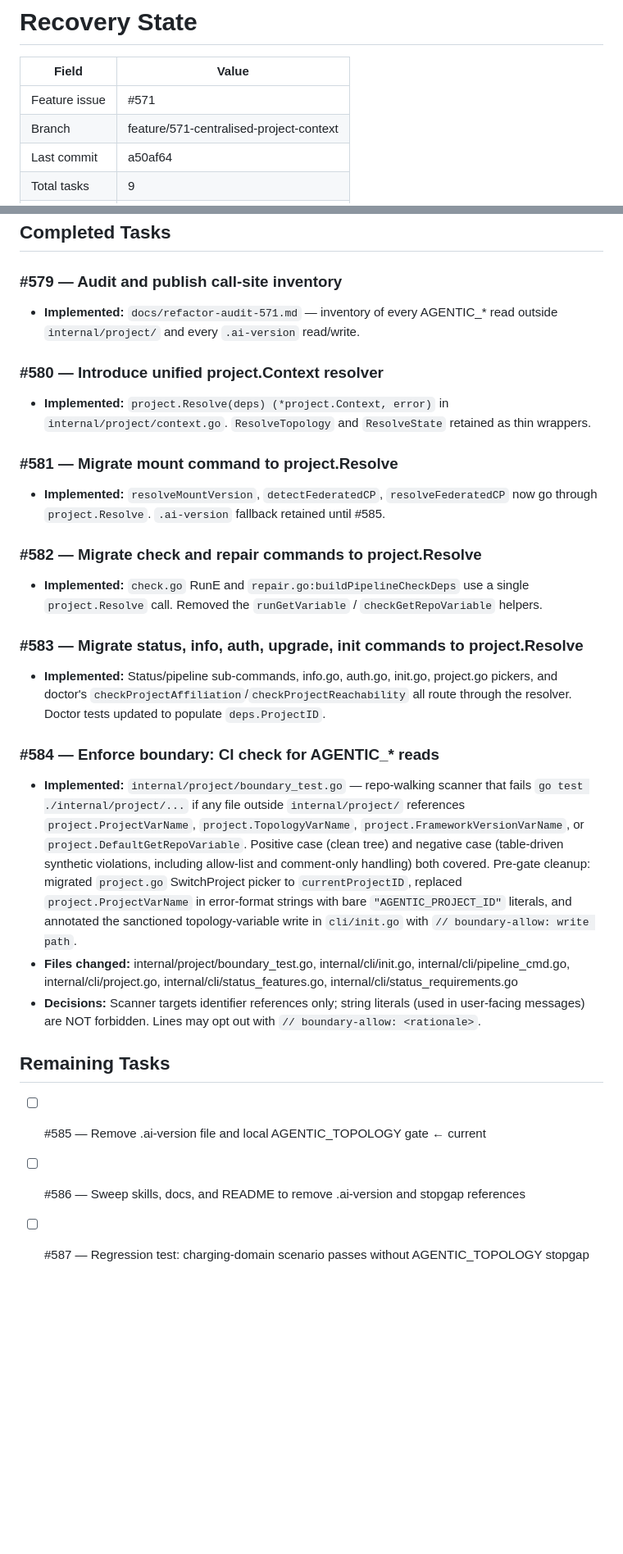
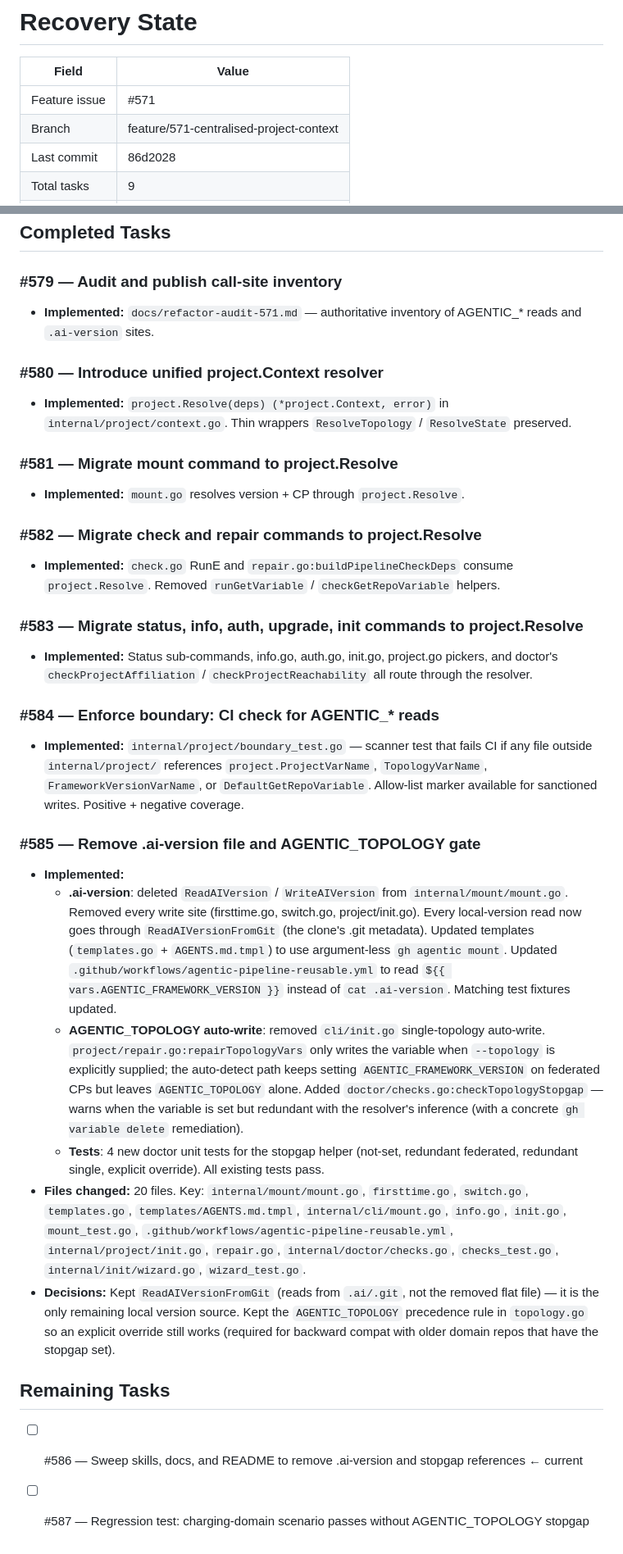
Before and after one commit to eddiecarpenter/gh-agentic, a Markdown page: recovery.md, 2 parts joined by grey strips. Shown at 82% size. Drawn GitHub-style; blank space fills up the shorter version.

Commit message:
chore: update recovery.md — task 7 of 9 (#571)

```diff
--- a/recovery.md
+++ b/recovery.md
@@ -4,5 +4,5 @@
 |---------------------|------------------------------------|
 | Feature issue       | #571                               |
 | Branch              | feature/571-centralised-project-context |
-| Last commit         | a50af64                            |
+| Last commit         | 86d2028                            |
 | Total tasks         | 9                                  |
@@ -11,27 +11,32 @@
 ## Completed Tasks
 
 ### #579 — Audit and publish call-site inventory
-- **Implemented:** `docs/refactor-audit-571.md` — inventory of every AGENTIC_* read outside `internal/project/` and every `.ai-version` read/write.
+- **Implemented:** `docs/refactor-audit-571.md` — authoritative inventory of AGENTIC_* reads and `.ai-version` sites.
 
 ### #580 — Introduce unified project.Context resolver
-- **Implemented:** `project.Resolve(deps) (*project.Context, error)` in `internal/project/context.go`. `ResolveTopology` and `ResolveState` retained as thin wrappers.
+- **Implemented:** `project.Resolve(deps) (*project.Context, error)` in `internal/project/context.go`. Thin wrappers `ResolveTopology` / `ResolveState` preserved.
 
 ### #581 — Migrate mount command to project.Resolve
-- **Implemented:** `resolveMountVersion`, `detectFederatedCP`, `resolveFederatedCP` now go through `project.Resolve`. `.ai-version` fallback retained until #585.
+- **Implemented:** `mount.go` resolves version + CP through `project.Resolve`.
 
 ### #582 — Migrate check and repair commands to project.Resolve
-- **Implemented:** `check.go` RunE and `repair.go:buildPipelineCheckDeps` use a single `project.Resolve` call. Removed the `runGetVariable` / `checkGetRepoVariable` helpers.
+- **Implemented:** `check.go` RunE and `repair.go:buildPipelineCheckDeps` consume `project.Resolve`. Removed `runGetVariable` / `checkGetRepoVariable` helpers.
 
 ### #583 — Migrate status, info, auth, upgrade, init commands to project.Resolve
-- **Implemented:** Status/pipeline sub-commands, info.go, auth.go, init.go, project.go pickers, and doctor's `checkProjectAffiliation`/`checkProjectReachability` all route through the resolver. Doctor tests updated to populate `deps.ProjectID`.
+- **Implemented:** Status sub-commands, info.go, auth.go, init.go, project.go pickers, and doctor's `checkProjectAffiliation` / `checkProjectReachability` all route through the resolver.
 
 ### #584 — Enforce boundary: CI check for AGENTIC_* reads
-- **Implemented:** `internal/project/boundary_test.go` — repo-walking scanner that fails `go test ./internal/project/...` if any file outside `internal/project/` references `project.ProjectVarName`, `project.TopologyVarName`, `project.FrameworkVersionVarName`, or `project.DefaultGetRepoVariable`. Positive case (clean tree) and negative case (table-driven synthetic violations, including allow-list and comment-only handling) both covered. Pre-gate cleanup: migrated `project.go` SwitchProject picker to `currentProjectID`, replaced `project.ProjectVarName` in error-format strings with bare `"AGENTIC_PROJECT_ID"` literals, and annotated the sanctioned topology-variable write in `cli/init.go` with `// boundary-allow: write path`.
-- **Files changed:** internal/project/boundary_test.go, internal/cli/init.go, internal/cli/pipeline_cmd.go, internal/cli/project.go, internal/cli/status_features.go, internal/cli/status_requirements.go
-- **Decisions:** Scanner targets identifier references only; string literals (used in user-facing messages) are NOT forbidden. Lines may opt out with `// boundary-allow: <rationale>`.
+- **Implemented:** `internal/project/boundary_test.go` — scanner test that fails CI if any file outside `internal/project/` references `project.ProjectVarName`, `TopologyVarName`, `FrameworkVersionVarName`, or `DefaultGetRepoVariable`. Allow-list marker available for sanctioned writes. Positive + negative coverage.
+
+### #585 — Remove .ai-version file and AGENTIC_TOPOLOGY gate
+- **Implemented:**
+  - **.ai-version**: deleted `ReadAIVersion` / `WriteAIVersion` from `internal/mount/mount.go`. Removed every write site (firsttime.go, switch.go, project/init.go). Every local-version read now goes through `ReadAIVersionFromGit` (the clone's .git metadata). Updated templates (`templates.go` + `AGENTS.md.tmpl`) to use argument-less `gh agentic mount`. Updated `.github/workflows/agentic-pipeline-reusable.yml` to read `${{ vars.AGENTIC_FRAMEWORK_VERSION }}` instead of `cat .ai-version`. Matching test fixtures updated.
+  - **AGENTIC_TOPOLOGY auto-write**: removed `cli/init.go` single-topology auto-write. `project/repair.go:repairTopologyVars` only writes the variable when `--topology` is explicitly supplied; the auto-detect path keeps setting `AGENTIC_FRAMEWORK_VERSION` on federated CPs but leaves `AGENTIC_TOPOLOGY` alone. Added `doctor/checks.go:checkTopologyStopgap` — warns when the variable is set but redundant with the resolver's inference (with a concrete `gh variable delete` remediation).
+  - **Tests**: 4 new doctor unit tests for the stopgap helper (not-set, redundant federated, redundant single, explicit override). All existing tests pass.
+- **Files changed:** 20 files. Key: `internal/mount/mount.go`, `firsttime.go`, `switch.go`, `templates.go`, `templates/AGENTS.md.tmpl`, `internal/cli/mount.go`, `info.go`, `init.go`, `mount_test.go`, `.github/workflows/agentic-pipeline-reusable.yml`, `internal/project/init.go`, `repair.go`, `internal/doctor/checks.go`, `checks_test.go`, `internal/init/wizard.go`, `wizard_test.go`.
+- **Decisions:** Kept `ReadAIVersionFromGit` (reads from `.ai/.git`, not the removed flat file) — it is the only remaining local version source. Kept the `AGENTIC_TOPOLOGY` precedence rule in `topology.go` so an explicit override still works (required for backward compat with older domain repos that have the stopgap set).
 
 ## Remaining Tasks
 
-- [ ] #585 — Remove .ai-version file and local AGENTIC_TOPOLOGY gate ← current
-- [ ] #586 — Sweep skills, docs, and README to remove .ai-version and stopgap references
+- [ ] #586 — Sweep skills, docs, and README to remove .ai-version and stopgap references ← current
 - [ ] #587 — Regression test: charging-domain scenario passes without AGENTIC_TOPOLOGY stopgap
```
Also changed, not shown: other parts of recovery.md (+1 -1 lines).
